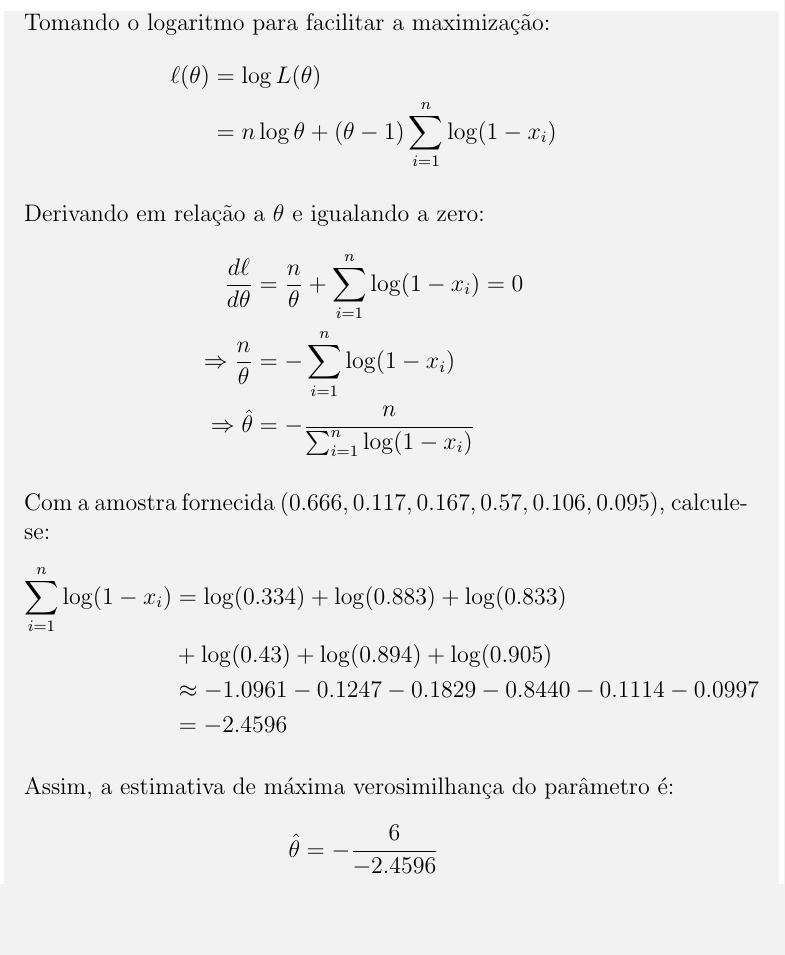
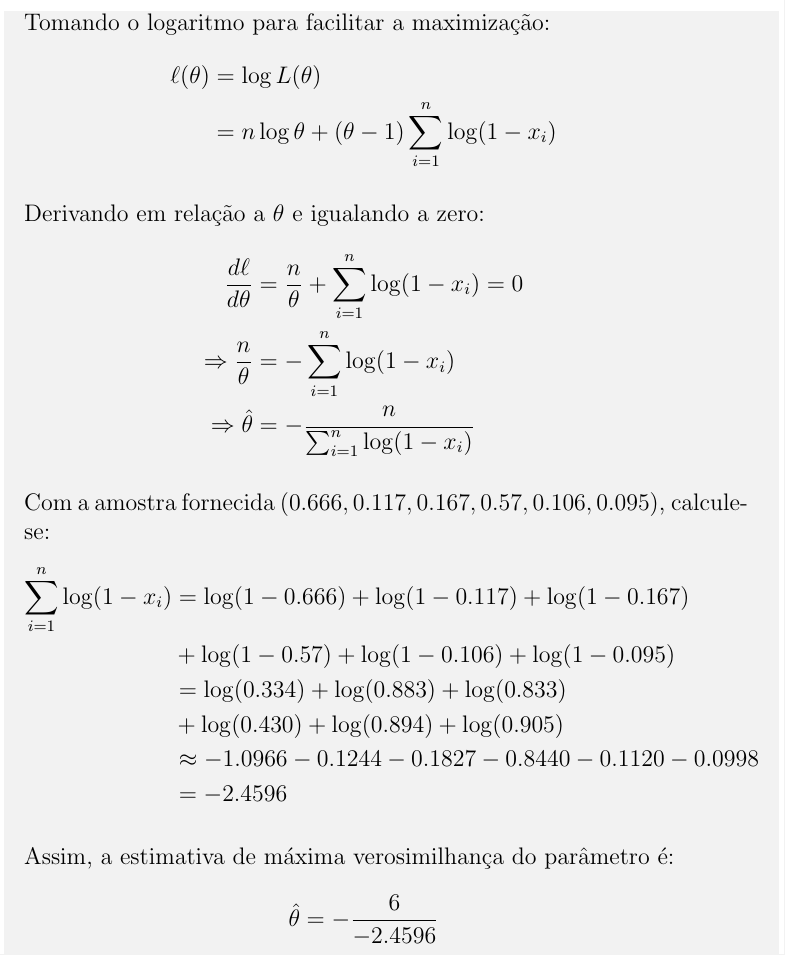
Before and after one commit to GManPT/pe2024-2025, a LaTeX document (Series/Serie4.tex): part of page 8 of 9, cut so that both start at the same text, the shorter picture padded with empty space. Compiled offline with pdfLaTeX.

Commit message:
fix: values wrong at line 281

```diff
--- a/Series/Serie4.tex
+++ b/Series/Serie4.tex
@@ -276,10 +276,12 @@
 
     Com a amostra fornecida \( (0.666, 0.117, 0.167, 0.57, 0.106, 0.095) \), calcule-se:
     \begin{align*}
-    \sum_{i=1}^{n} \log(1 - x_i) &= \log(0.334) + \log(0.883) + \log(0.833) \\
-    &+ \log(0.43) + \log(0.894) + \log(0.905) \\
-    &\approx -1.0961 -0.1247 -0.1829 -0.8440 -0.1114 -0.0997 \\
-    &= -2.4596
+    \sum_{i=1}^{n} \log(1 - x_i) &= \log(1-0.666) + \log(1-0.117) + \log(1-0.167) \\
+    &+ \log(1-0.57) + \log(1-0.106) + \log(1-0.095) \\
+    &= \log(0.334) + \log(0.883) + \log(0.833) \\
+    &+ \log(0.430) + \log(0.894) + \log(0.905) \\
+    &\approx -1.0966 -0.1244 -0.1827 -0.8440 -0.1120 -0.0998 \\ % Valores individuais corrigidos (arred. 4 c.d.)
+    &= -2.4596 % Soma confirmada
     \end{align*}
 
     Assim, a estimativa de máxima verosimilhança do parâmetro é:
```
